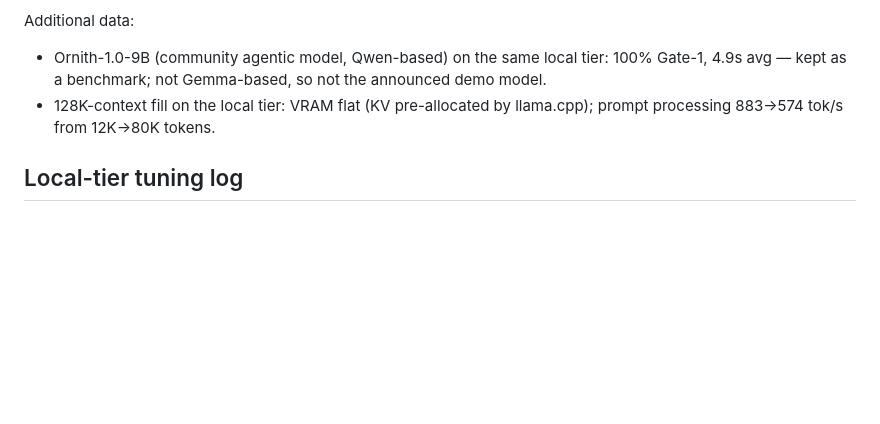
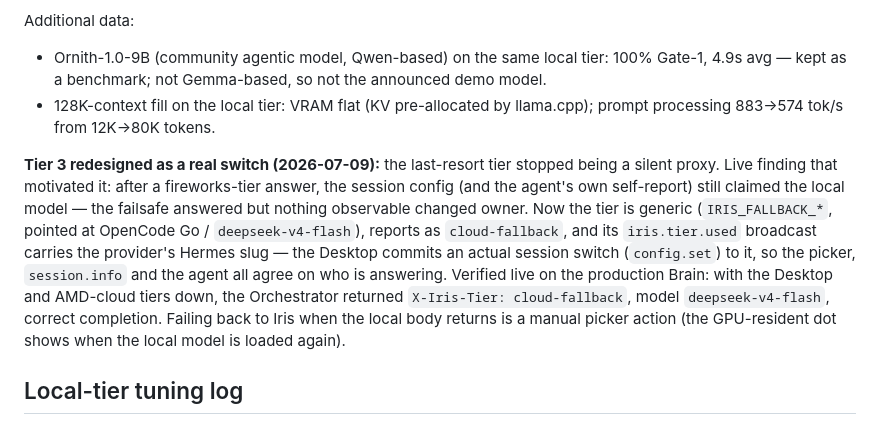
Before and after one commit to diegoberan/iris, a Markdown page: docs/evidence/gate1-results.md, the part around the change. GitHub-like rendering; blank space fills up the shorter version.

Commit message:
docs(evidence): cloud-fallback tier redesign -- real session switch, live-verified
Co-Authored-By: Claude Fable 5 <noreply@anthropic.com>

```diff
--- a/docs/evidence/gate1-results.md
+++ b/docs/evidence/gate1-results.md
@@ -62,6 +62,19 @@ Additional data:
 - 128K-context fill on the local tier: VRAM flat (KV pre-allocated by llama.cpp);
   prompt processing 883→574 tok/s from 12K→80K tokens.
 
+**Tier 3 redesigned as a real switch (2026-07-09):** the last-resort tier stopped
+being a silent proxy. Live finding that motivated it: after a fireworks-tier answer,
+the session config (and the agent's own self-report) still claimed the local model —
+the failsafe answered but nothing observable changed owner. Now the tier is generic
+(`IRIS_FALLBACK_*`, pointed at OpenCode Go / `deepseek-v4-flash`), reports as
+`cloud-fallback`, and its `iris.tier.used` broadcast carries the provider's Hermes
+slug — the Desktop commits an actual session switch (`config.set`) to it, so the
+picker, `session.info` and the agent all agree on who is answering. Verified live on
+the production Brain: with the Desktop and AMD-cloud tiers down, the Orchestrator
+returned `X-Iris-Tier: cloud-fallback`, model `deepseek-v4-flash`, correct completion.
+Failing back to Iris when the local body returns is a manual picker action (the
+GPU-resident dot shows when the local model is loaded again).
+
 ## Local-tier tuning log
 
 - One model at a time on the 16 GB card: co-resident models spill to system RAM and
```
